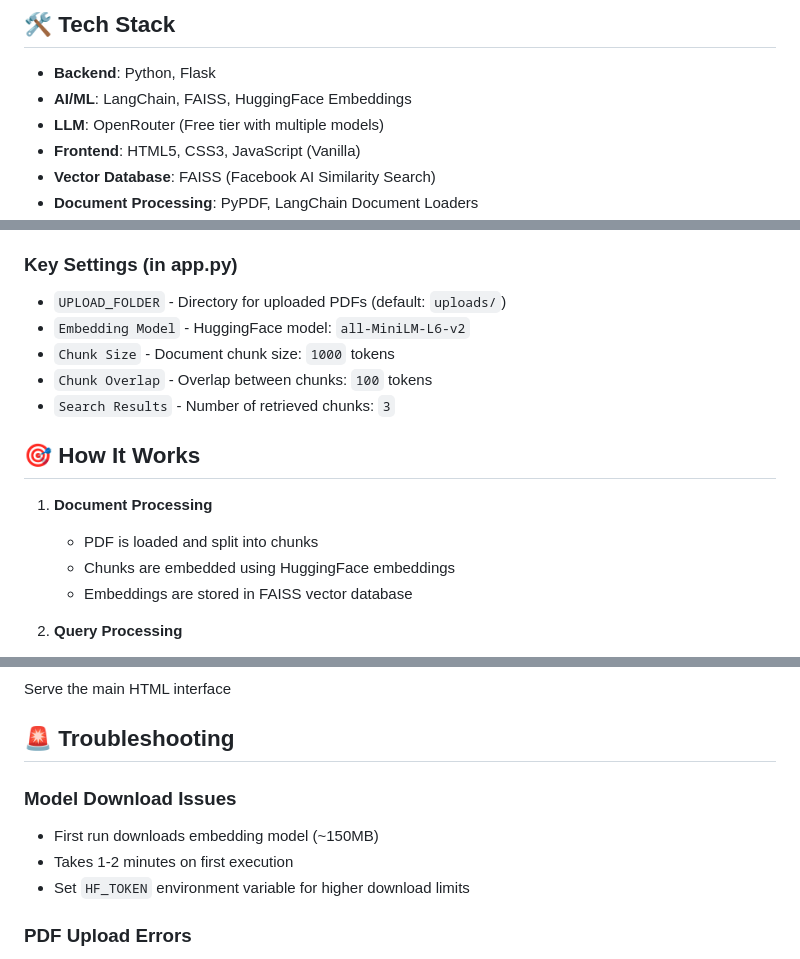
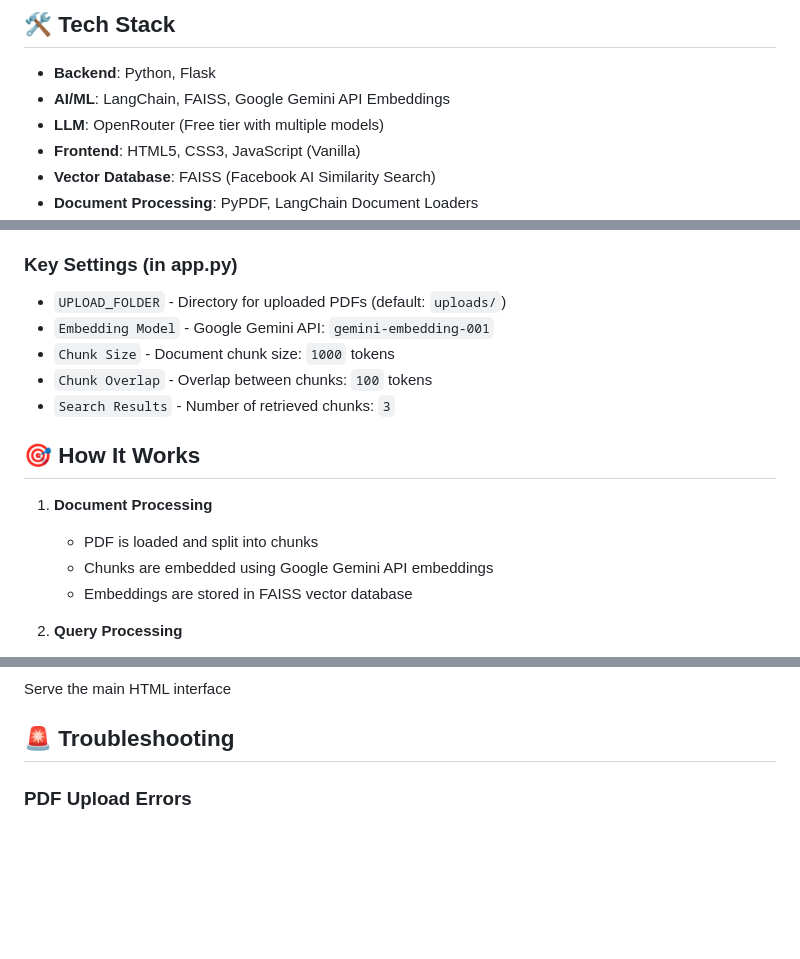
Before and after one commit to anurag07code/Assignment01_Agentic_RAG_Assistant, a Markdown page: README.md, 3 parts joined by grey strips. Rendered like a GitHub page; blank space fills up the shorter version.

```diff
--- a/README.md
+++ b/README.md
@@ -22,7 +22,7 @@ https://github.com/user-attachments/assets/6207e949-8ce8-4c31-bc7a-b243f0b7b520
 ## 🛠️ Tech Stack
 
 - **Backend**: Python, Flask
-- **AI/ML**: LangChain, FAISS, HuggingFace Embeddings
+- **AI/ML**: LangChain, FAISS, Google Gemini API Embeddings
 - **LLM**: OpenRouter (Free tier with multiple models)
 - **Frontend**: HTML5, CSS3, JavaScript (Vanilla)
 - **Vector Database**: FAISS (Facebook AI Similarity Search)
@@ -116,7 +116,7 @@ agentic-rag-assistant/
 
 ### Key Settings (in app.py)
 - `UPLOAD_FOLDER` - Directory for uploaded PDFs (default: `uploads/`)
-- `Embedding Model` - HuggingFace model: `all-MiniLM-L6-v2`
+- `Embedding Model` - Google Gemini API: `gemini-embedding-001`
 - `Chunk Size` - Document chunk size: `1000` tokens
 - `Chunk Overlap` - Overlap between chunks: `100` tokens
 - `Search Results` - Number of retrieved chunks: `3`
@@ -125,7 +125,7 @@ agentic-rag-assistant/
 
 1. **Document Processing**
    - PDF is loaded and split into chunks
-   - Chunks are embedded using HuggingFace embeddings
+   - Chunks are embedded using Google Gemini API embeddings
    - Embeddings are stored in FAISS vector database
 
 2. **Query Processing**
@@ -161,11 +161,6 @@ Submit a question about the uploaded document
 Serve the main HTML interface
 
 ## 🚨 Troubleshooting
-
-### Model Download Issues
-- First run downloads embedding model (~150MB)
-- Takes 1-2 minutes on first execution
-- Set `HF_TOKEN` environment variable for higher download limits
 
 ### PDF Upload Errors
 - Ensure file is a valid PDF
```
